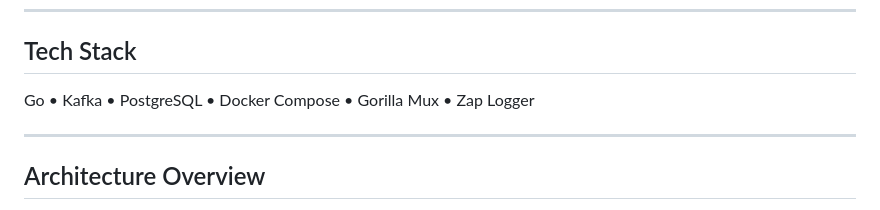
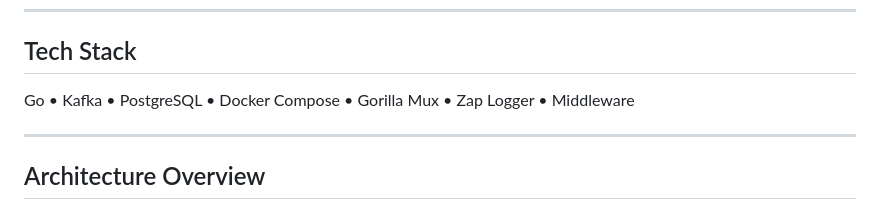
Before and after one commit to MikhaylovMaks/Order-Service, a Markdown page: README.md, the part around the change. Rendered like a GitHub page.

```diff
--- a/README.md
+++ b/README.md
@@ -19,7 +19,7 @@ The service consumes messages from **Kafka**, validates and stores them in **Pos
 
 ## Tech Stack
 
-Go • Kafka • PostgreSQL • Docker Compose • Gorilla Mux • Zap Logger
+Go • Kafka • PostgreSQL • Docker Compose • Gorilla Mux • Zap Logger • Middleware
 
 ---
 
```
